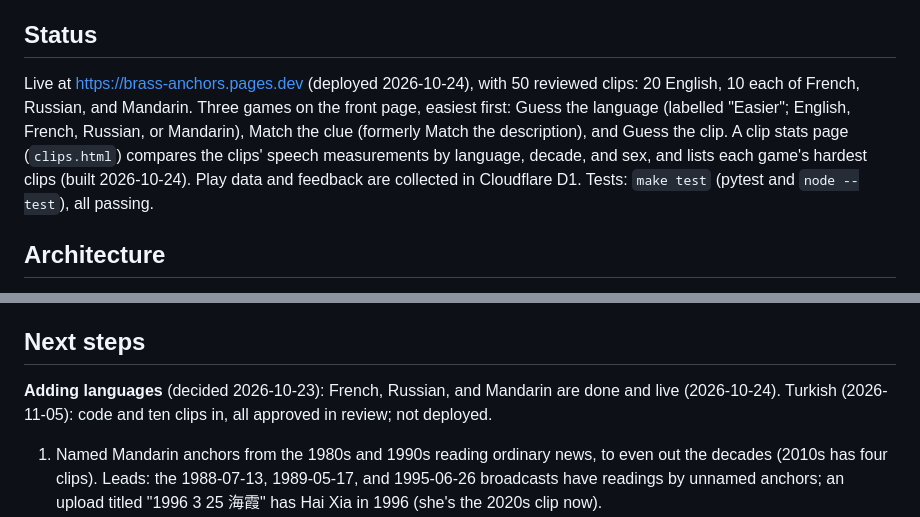
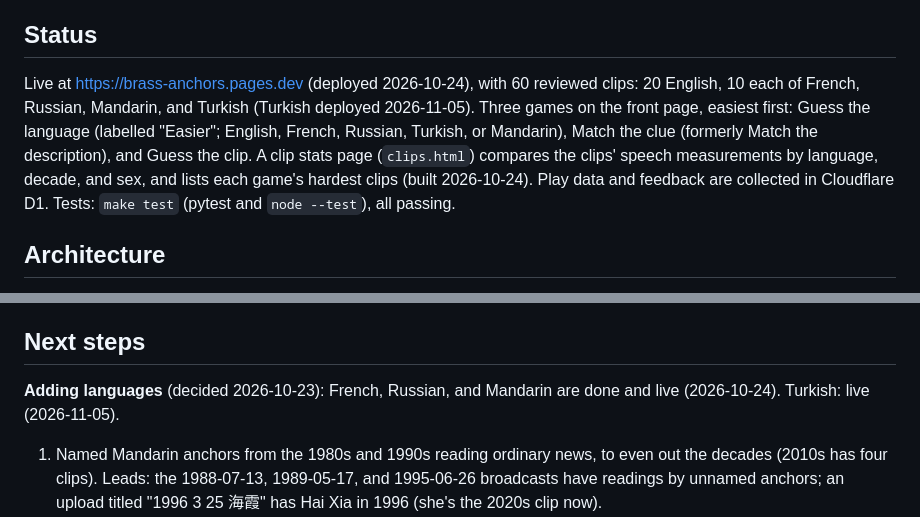
Before and after one commit to gkossinets/brass-anchors, a Markdown page: PROJECT.md, 2 parts joined by grey strips. Rendered like a GitHub page.

Commit message:
PROJECT.md: Turkish live
Co-Authored-By: Claude Opus 5.5 <noreply@anthropic.com>

```diff
--- a/PROJECT.md
+++ b/PROJECT.md
@@ -4,7 +4,7 @@ Status, architecture, the reasons behind non-obvious choices, and what's next. H
 
 ## Status
 
-Live at <https://brass-anchors.pages.dev> (deployed 2026-10-24), with 50 reviewed clips: 20 English, 10 each of French, Russian, and Mandarin. Three games on the front page, easiest first: Guess the language (labelled "Easier"; English, French, Russian, or Mandarin), Match the clue (formerly Match the description), and Guess the clip. A clip stats page (`clips.html`) compares the clips' speech measurements by language, decade, and sex, and lists each game's hardest clips (built 2026-10-24). Play data and feedback are collected in Cloudflare D1. Tests: `make test` (pytest and `node --test`), all passing.
+Live at <https://brass-anchors.pages.dev> (deployed 2026-10-24), with 60 reviewed clips: 20 English, 10 each of French, Russian, Mandarin, and Turkish (Turkish deployed 2026-11-05). Three games on the front page, easiest first: Guess the language (labelled "Easier"; English, French, Russian, Turkish, or Mandarin), Match the clue (formerly Match the description), and Guess the clip. A clip stats page (`clips.html`) compares the clips' speech measurements by language, decade, and sex, and lists each game's hardest clips (built 2026-10-24). Play data and feedback are collected in Cloudflare D1. Tests: `make test` (pytest and `node --test`), all passing.
 
 ## Architecture
 
@@ -93,7 +93,7 @@ Curation pitfalls, worth checking on each new clip's diagnostic plot:
 
 ## Next steps
 
-**Adding languages** (decided 2026-10-23): French, Russian, and Mandarin are done and live (2026-10-24). Turkish (2026-11-05): code and ten clips in, all approved in review; not deployed.
+**Adding languages** (decided 2026-10-23): French, Russian, and Mandarin are done and live (2026-10-24). Turkish: live (2026-11-05).
 
 1. Named Mandarin anchors from the 1980s and 1990s reading ordinary news, to even out the decades (2010s has four clips). Leads: the 1988-07-13, 1989-05-17, and 1995-06-26 broadcasts have readings by unnamed anchors; an upload titled "1996 3 25 海霞" has Hai Xia in 1996 (she's the 2020s clip now).
 2. Older opinion clips (Eric Sevareid's CBS commentaries; *Firing Line* openings), keeping the 5/5/5/5 balance.
```
